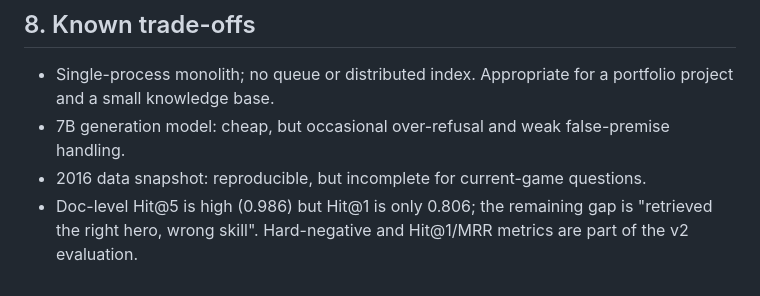
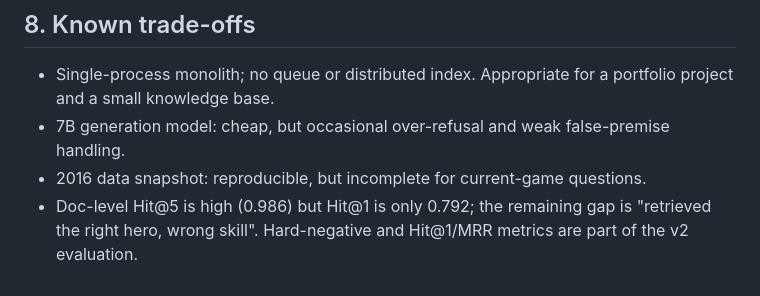
Before and after one commit to sude46/wzry-rag, a Markdown page: docs/design.md, the part around the change. Drawn GitHub-style.

```diff
--- a/docs/design.md
+++ b/docs/design.md
@@ -47,4 +47,4 @@ The MCP server exposes `search_knowledge`, `get_hero` and `get_item`. Each hit i
 - Single-process monolith; no queue or distributed index. Appropriate for a portfolio project and a small knowledge base.
 - 7B generation model: cheap, but occasional over-refusal and weak false-premise handling.
 - 2016 data snapshot: reproducible, but incomplete for current-game questions.
-- Doc-level Hit@5 is high (0.986) but Hit@1 is only 0.806; the remaining gap is "retrieved the right hero, wrong skill". Hard-negative and Hit@1/MRR metrics are part of the v2 evaluation.
+- Doc-level Hit@5 is high (0.986) but Hit@1 is only 0.792; the remaining gap is "retrieved the right hero, wrong skill". Hard-negative and Hit@1/MRR metrics are part of the v2 evaluation.
```
Also changed, not shown: README.md (+3 -3 lines), docs/evaluation.md (+7 -7 lines).
